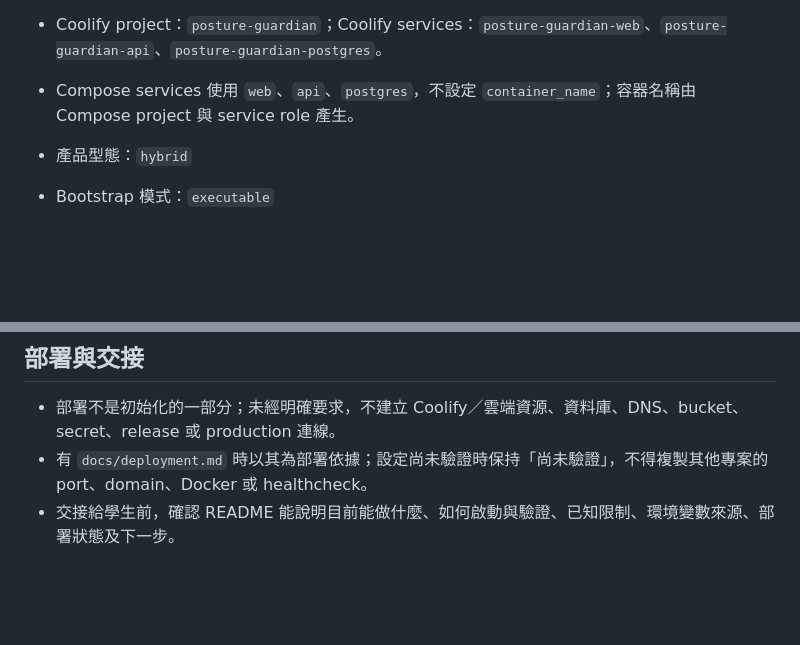
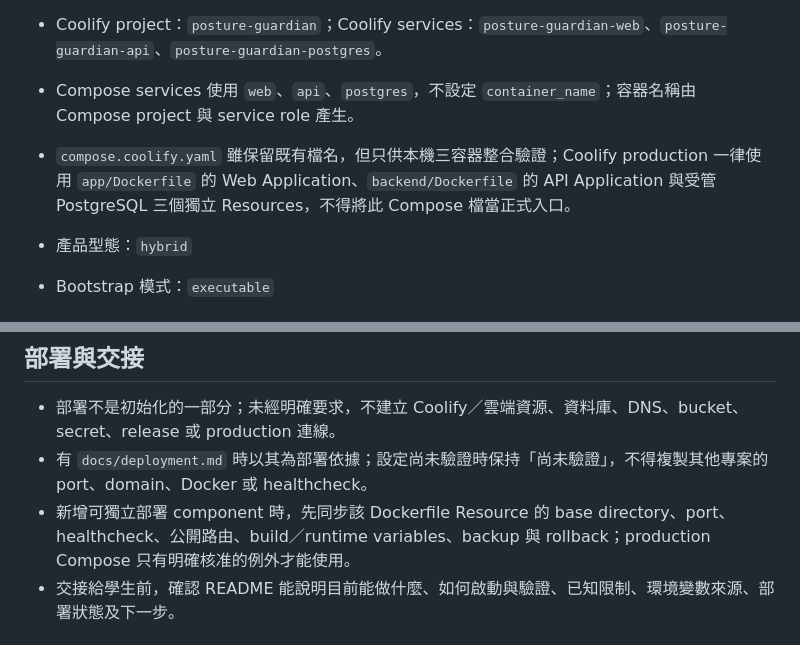
Before and after one commit to Sutdents-Project-Hub/Posture_Guardian, a Markdown page: AGENTS.md, 2 parts joined by grey strips. GitHub-like rendering; blank space fills up the shorter version.

Commit message:
docs(deployment): 釐清 Coolify Resource 邊界

```diff
--- a/AGENTS.md
+++ b/AGENTS.md
@@ -11,6 +11,7 @@
 - 本機 Docker Compose project：`posture_guardian`；主要 `compose.coolify.yaml` 必須明確設定頂層 `name: posture_guardian`。
 - Coolify project：`posture-guardian`；Coolify services：`posture-guardian-web`、`posture-guardian-api`、`posture-guardian-postgres`。
 - Compose services 使用 `web`、`api`、`postgres`，不設定 `container_name`；容器名稱由 Compose project 與 service role 產生。
+- `compose.coolify.yaml` 雖保留既有檔名，但只供本機三容器整合驗證；Coolify production 一律使用 `app/Dockerfile` 的 Web Application、`backend/Dockerfile` 的 API Application 與受管 PostgreSQL 三個獨立 Resources，不得將此 Compose 檔當正式入口。
 - 產品型態：`hybrid`
 - Bootstrap 模式：`executable`
 
@@ -124,6 +125,7 @@
 
 - 部署不是初始化的一部分；未經明確要求，不建立 Coolify／雲端資源、資料庫、DNS、bucket、secret、release 或 production 連線。
 - 有 `docs/deployment.md` 時以其為部署依據；設定尚未驗證時保持「尚未驗證」，不得複製其他專案的 port、domain、Docker 或 healthcheck。
+- 新增可獨立部署 component 時，先同步該 Dockerfile Resource 的 base directory、port、healthcheck、公開路由、build／runtime variables、backup 與 rollback；production Compose 只有明確核准的例外才能使用。
 - 交接給學生前，確認 README 能說明目前能做什麼、如何啟動與驗證、已知限制、環境變數來源、部署狀態及下一步。
 
 ## 完成回報
```
